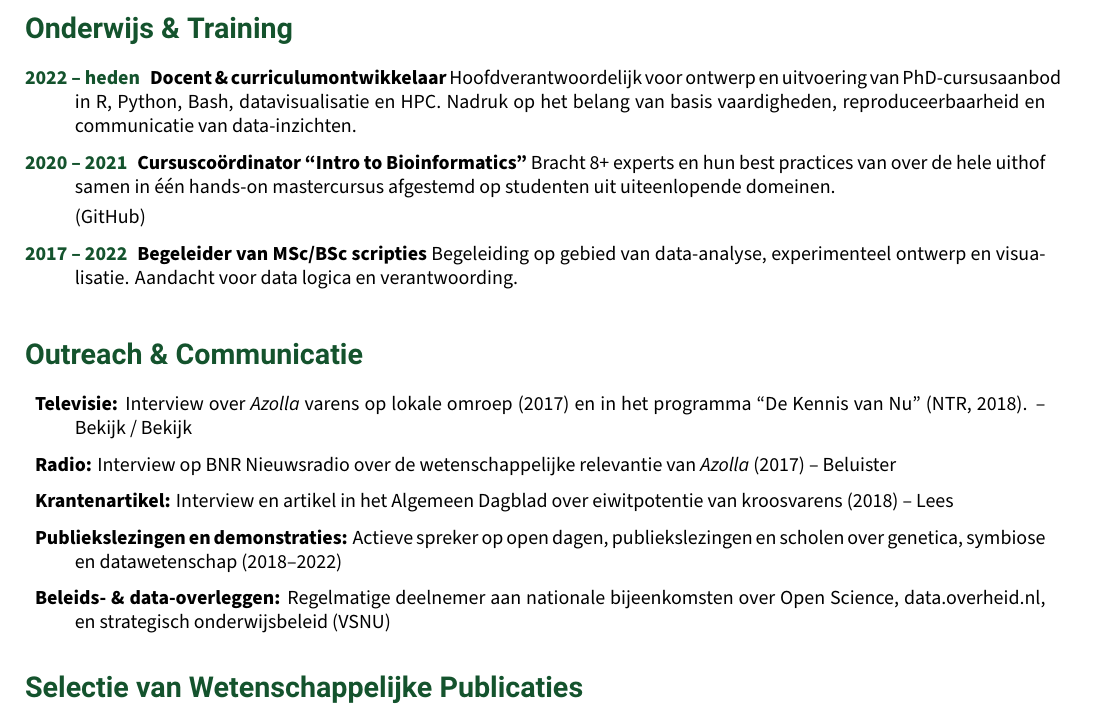
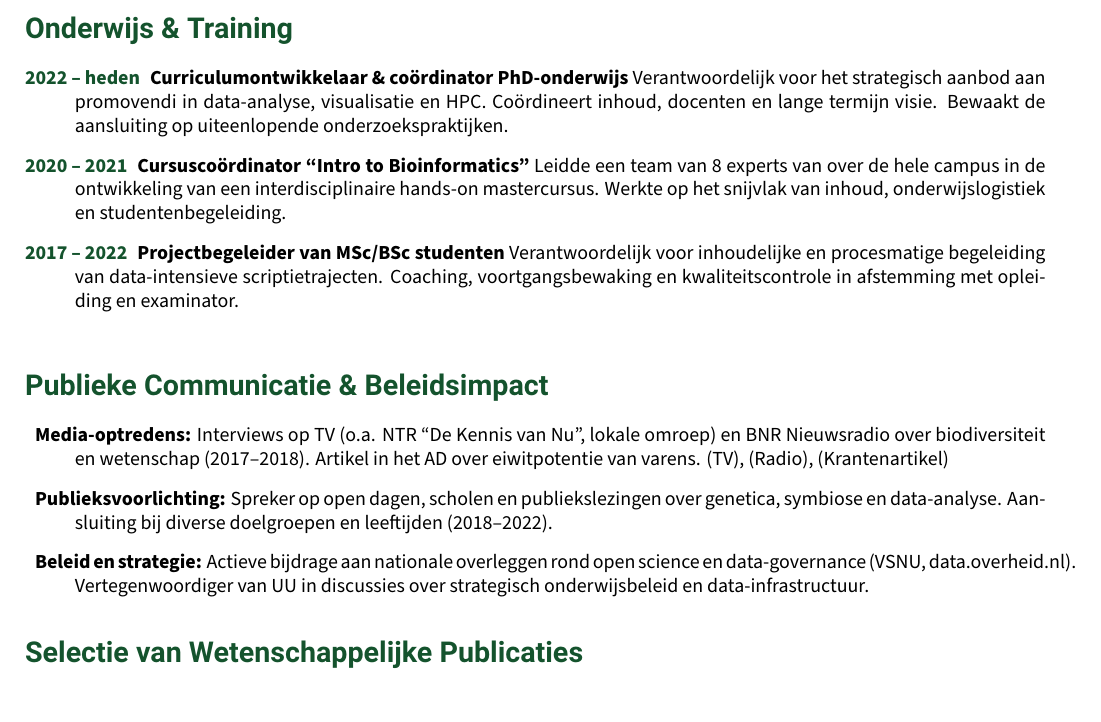
Before and after one commit to lauralwd/CV_generator, a LaTeX CV (cv.tex): part of page 2 of 2, cut so that both start at the same text. Compiled offline with XeLaTeX.

Commit message:
further adaptations in teaching and outreach sections

```diff
--- a/cv.tex
+++ b/cv.tex
@@ -181,39 +181,42 @@
 % Teaching & Training
 \GreenHeading{Onderwijs \& Training}
 \begin{description}
+
   \item[\textcolor{ForestGreen}{\textbf{2022 -- heden}}]
-  \textbf{Docent \& curriculumontwikkelaar}
-  Hoofdverantwoordelijk voor ontwerp en uitvoering van PhD-cursusaanbod in R, Python, Bash, datavisualisatie en HPC.
-  Nadruk op het belang van basis vaardigheden, reproduceerbaarheid en communicatie van data-inzichten.
+  \textbf{Curriculumontwikkelaar \& coördinator PhD-onderwijs}
+  Verantwoordelijk voor het strategisch aanbod aan promovendi in data-analyse, visualisatie en HPC.
+  Coördineert inhoud, docenten en lange termijn visie. Bewaakt de aansluiting op uiteenlopende onderzoekspraktijken.
+
   \item[\textcolor{ForestGreen}{\textbf{2020 -- 2021}}]
   \textbf{Cursuscoördinator “Intro to Bioinformatics”}
-  Bracht 8+ experts en hun best practices van over de hele uithof samen in één hands-on mastercursus afgestemd op studenten uit uiteenlopende domeinen.
+  Leidde een team van 8 experts van over de hele campus in de ontwikkeling van een interdisciplinaire hands-on mastercursus.
+  Werkte op het snijvlak van inhoud, onderwijslogistiek en studentenbegeleiding.
 
-  (\href{https://lauralwd.github.io/metagenomicspractical/}{GitHub})
   \item[\textcolor{ForestGreen}{\textbf{2017 -- 2022}}]
-  \textbf{Begeleider van MSc/BSc scripties}
-  Begeleiding op gebied van data-analyse, experimenteel ontwerp en visualisatie. Aandacht voor data logica en verantwoording.
+  \textbf{Projectbegeleider van MSc/BSc studenten}
+  Verantwoordelijk voor inhoudelijke en procesmatige begeleiding van data-intensieve scriptietrajecten.
+  Coaching, voortgangsbewaking en kwaliteitscontrole in afstemming met opleiding en examinator.
+
 \end{description}
 
 \vfill
 
 % Outreach
-\GreenHeading{Outreach \& Communicatie}
+\GreenHeading{Publieke Communicatie \& Beleidsimpact}
 \begin{description}
-  \item \textbf{Televisie:} Interview over \textit{Azolla} varens op lokale omroep (2017)
-    en in het programma “De Kennis van Nu” (NTR, 2018).
-    -- \href{https://youtu.be/OI4VV4M2-f4}{Bekijk} / \href{https://ntr.nl/Focus/287/detail/Onkruid-als-reddende-engel/VPWON_1292624}{Bekijk}
-  \item \textbf{Radio:} Interview op BNR Nieuwsradio over de wetenschappelijke relevantie van \textit{Azolla} (2017)
-    -- \href{https://www.bnr.nl/podcast/wetenschap-vandaag/10346708/utrechts-plantje-geniet-wereldwijde-faam}{Beluister}
-  \item \textbf{Krantenartikel:} Interview en artikel in het Algemeen Dagblad over eiwitpotentie van kroosvarens (2018)
-    -- \href{https://www.ad.nl/utrecht/kroosachtig-plantje-uit-sloot-naast-galgenwaard-blijkt-ware-eiwitbom~a1eaba6d/}{Lees}
-  \item \textbf{Publiekslezingen en demonstraties:}
-    Actieve spreker op open dagen, publiekslezingen en scholen over genetica, symbiose en datawetenschap (2018–2022)
-  \item \textbf{Beleids- \& data-overleggen:}
-    Regelmatige deelnemer aan nationale bijeenkomsten over Open Science, data.overheid.nl, en strategisch onderwijsbeleid (VSNU)
-  % \item \textbf{Open Science \& reproducibility:}
-  %   Medevormgever van het UU Open Science Platform en het Beta Faculty Open Science Team.
-  %   \href{https://www.uu.nl/en/news/meet-laura-dijkhuizen}{Interview op uu.nl}
+  \item \textbf{Media-optredens:}
+    Interviews op TV (o.a. NTR “De Kennis van Nu”, lokale omroep) en BNR Nieuwsradio over biodiversiteit en wetenschap (2017–2018).
+    Artikel in het AD over eiwitpotentie van varens.
+    \href{https://ntr.nl/Focus/287/detail/Onkruid-als-reddende-engel/VPWON_1292624}{(TV)},
+    \href{https://www.bnr.nl/podcast/wetenschap-vandaag/10346708/utrechts-plantje-geniet-wereldwijde-faam}{(Radio)},
+    \href{https://www.ad.nl/utrecht/kroosachtig-plantje-uit-sloot-naast-galgenwaard-blijkt-ware-eiwitbom~a1eaba6d/}{(Krantenartikel)}
+
+  \item \textbf{Publieksvoorlichting:}
+    Spreker op open dagen, scholen en publiekslezingen over genetica, symbiose en data-analyse. Aansluiting bij diverse doelgroepen en leeftijden (2018–2022).
+
+  \item \textbf{Beleid en strategie:}
+    Actieve bijdrage aan nationale overleggen rond open science en data-governance (VSNU, data.overheid.nl).
+    Vertegenwoordiger van UU in discussies over strategisch onderwijsbeleid en data-infrastructuur.
 \end{description}
 
 % SCientific skills and papers
```
